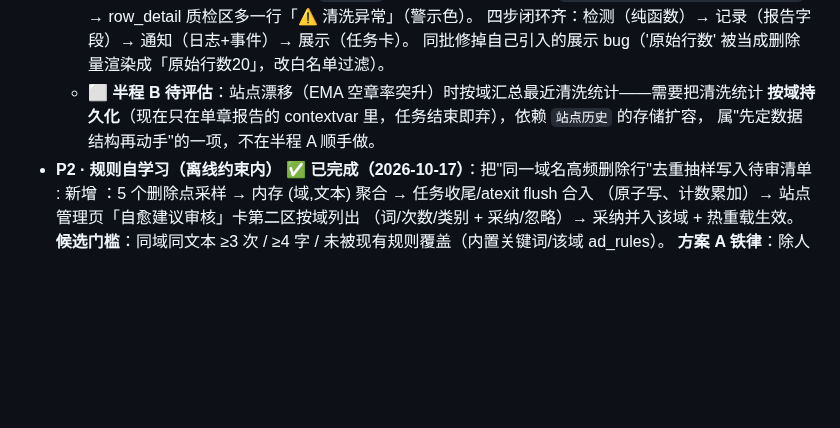
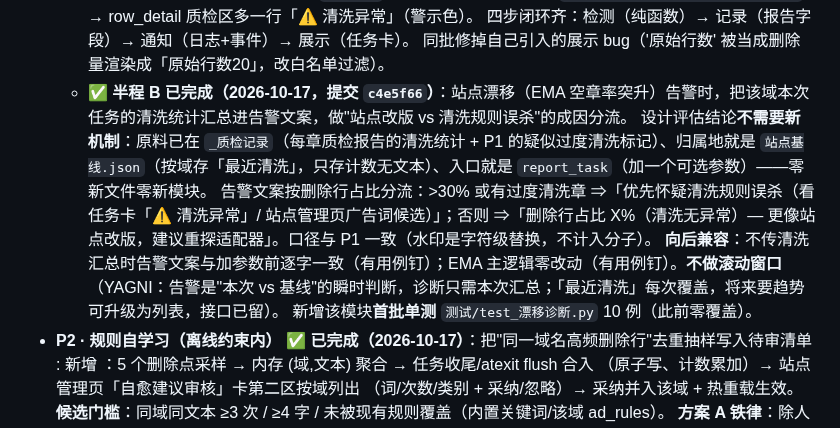
Before and after one commit to HHH-SABER/book-crawler, a Markdown page: 文档/实施计划.md, the part around the change. GitHub-like rendering; blank space fills up the shorter version.

Commit message:
docs(C6): P1 半程 B 完成 — 漂移告警清洗诊断分流, 状态回填
C6 Roadmap P1 (A+B) / P2 / P3 至此全部完成; 仅剩 P4 (LLM 增强, 可选) 待拍板。

```diff
--- a/文档/实施计划.md
+++ b/文档/实施计划.md
@@ -473,9 +473,11 @@ requests 本会按 URL 自动生成正确 Host，手写该行无任何收益。
       `TaskMetrics.over_clean_warning` → row_detail 质检区多一行「⚠ 清洗异常」（警示色）。
       四步闭环齐：检测（纯函数）→ 记录（报告字段）→ 通知（日志+事件）→ 展示（任务卡）。
       同批修掉自己引入的展示 bug（'原始行数' 被当成删除量渲染成「原始行数20」，改白名单过滤）。
-  - ⬜ **半程 B 待评估**：站点漂移（EMA 空章率突升）时按域汇总最近清洗统计——需要把清洗统计
-    **按域持久化**（现在只在单章报告的 contextvar 里，任务结束即弃），依赖 `站点历史` 的存储扩容，
-    属"先定数据结构再动手"的一项，不在半程 A 顺手做。
+  - ✅ **半程 B 已完成（2026-10-17，提交 `c4e5f66`）**：站点漂移（EMA 空章率突升）告警时，把该域本次任务的清洗统计汇总进告警文案，做"站点改版 vs 清洗规则误杀"的成因分流。
+    设计评估结论**不需要新机制**：原料已在 `_质检记录`（每章质检报告的清洗统计 + P1 的疑似过度清洗标记）、归属地就是 `站点基线.json`（按域存「最近清洗」，只存计数无文本）、入口就是 `report_task`（加一个可选参数）——零新文件零新模块。
+    告警文案按删除行占比分流：>30% 或有过度清洗章 ⇒「优先怀疑清洗规则误杀（看任务卡「⚠ 清洗异常」/ 站点管理页广告词候选）」；否则 ⇒「删除行占比 X%（清洗无异常）— 更像站点改版，建议重探适配器」。口径与 P1 一致（水印是字符级替换，不计入分子）。
+    **向后兼容**：不传清洗汇总时告警文案与加参数前逐字一致（有用例钉）；EMA 主逻辑零改动（有用例钉）。**不做滚动窗口**（YAGNI：告警是"本次 vs 基线"的瞬时判断，诊断只需本次汇总；「最近清洗」每次覆盖，将来要趋势可升级为列表，接口已留）。
+    新增该模块**首批单测** `测试/test_漂移诊断.py` 10 例（此前零覆盖）。
 - **P2 · 规则自学习（离线约束内）** ✅ **已完成（2026-10-17）**：把"同一域名高频删除行"去重抽样写入待审清单
 :
   新增 ：5 个删除点采样 → 内存 (域,文本) 聚合 → 任务收尾/atexit flush 合入
```
